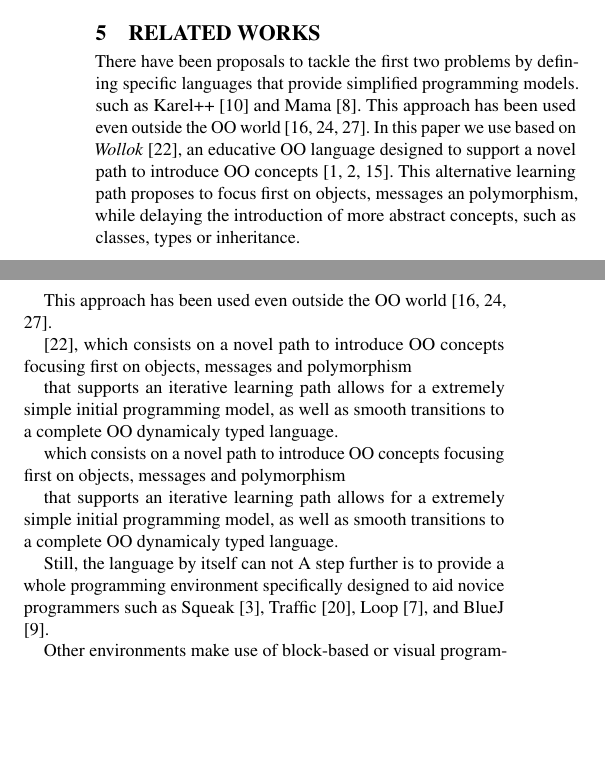
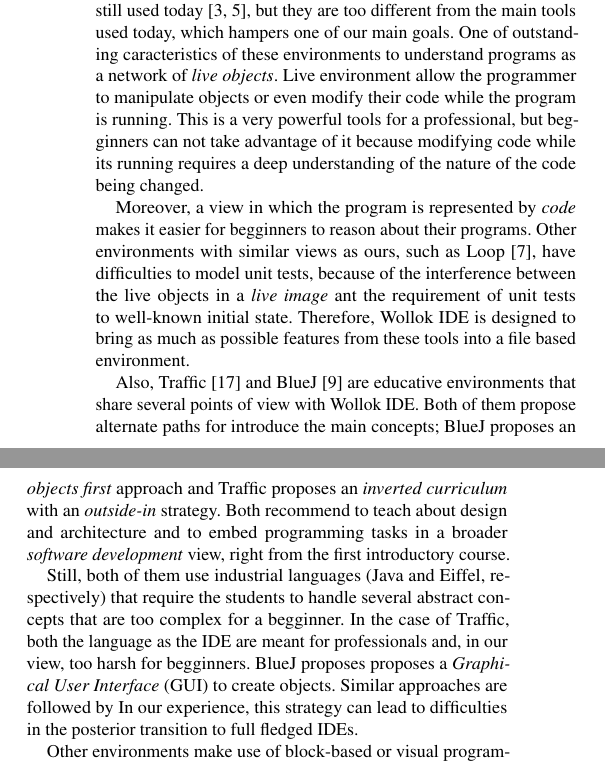
Before and after one commit to npasserini/2017-Wollok-Lacio, a LaTeX paper (2018-01-iticse/main.tex, which reads 2018-01-iticse/relatedWorks.tex): two parts of the columns of page 5 of 7, joined at a grey line, cut at the place of the change, the shorter picture padded with empty space. Compiled offline with pdfLaTeX.

Commit message:
Nueva sección Related Work

```diff
--- a/2018-01-iticse/relatedWorks.tex
+++ b/2018-01-iticse/relatedWorks.tex
@@ -8,6 +9,49 @@ which shares several points of view with our approach (\cf \secref{related}).
+These environments are undoubtedly powerful
+and many of the tools and ideas they introduced are still used today
+\cite{ingalls_back_1997,ducasse2006squeak},
+but they are too different from the main tools used today,
+which hampers one of our main goals.
+%Subjectively, students are less motivated to learn tools that they perceive as outmoded;
+%objectively, both students and teachers have sometimes a hard time getting used to these tools that require them to think in a different way as the rest of the tools they use.
+One of outstanding caracteristics of these environments to understand programs as a network of \emph{live objects}.
+Live environment allow the programmer to manipulate objects or even modify their code
+while the program is running.
+This is a very powerful tools for a professional,
+but begginners can not take advantage of it
+because modifying code while its running requires
+a deep understanding of the nature of the code being changed.
 
+Moreover, a view in which the program is represented by \emph{code}
+makes it easier for begginners to reason about their programs.
+Other environments with similar views as ours, such as Loop \cite{griggio_programming_2011},
+have difficulties to model unit tests,
+because of the interference between the live objects in a \emph{live image}
+ant the requirement of unit tests to well-known initial state.
+Therefore, Wollok IDE is designed to bring as much as possible features from these tools into a
+file based environment.
 
+% Esto habla de lenguajes
+%There have been proposals to tackle the first two problems by defining specific languages
+%that provide simplified programming models.
+%such as Karel++~\cite{bergin_karel++:_1996} and Mama~\cite{harrisonmama}.
+%This approach has been used even outside the OO world \cite{feurzeig_programming-languages_1970, pattis_karel_1981, lopez_nombre_2012}.
 
-Other approaches have put their focus in the
-A step further is to provide a whole programming environment specifically designed to aid novice programmers.
+% diagnóstico similar
+Also, Traffic \cite{broy_outside-method_2003} and BlueJ \cite{bennedsen_bluej_2010}
+are educative environments that share several points of view with Wollok IDE.
+Both of them propose alternate paths for introduce the main concepts;
+BlueJ proposes an \emph{objects first} approach
+and Traffic proposes an \emph{inverted curriculum} with an \emph{outside-in} strategy.
+Both recommend to teach about design and architecture
+and to embed programming tasks in a broader \emph{software development} view,
+right from the first introductory course.
 
+Still, both of them use industrial languages (Java and Eiffel, respectively)
+that require the students to handle several abstract concepts
+that are too complex for a begginner.
+In the case of Traffic, both the language as the IDE are meant for professionals
+and, in our view, too harsh for begginners.
+BlueJ proposes proposes a \emph{Graphical User Interface} (GUI) to create objects.
+Similar approaches are followed by
+In our experience, this strategy can lead to difficulties
+in the posterior transition to full fledged IDEs.
@@ -19,43 +59,3 @@ and BlueJ .
 Other environments make use of block-based or visual programming,
 such as Scratch \cite{malan_scratch_2007}, Etoys \cite{lee_empowering_2011} and Kodu \cite{kodu}.
 In our vision, these tools are suitable for stimulating interest in programming and for being used in secondary education, but not beyond that stage.
-
-Other educators propose to use industrial languages in introductory courses,
-such as Java \cite{kolling2001guidelines}, Eiffel \cite{meyer1993towards}, Smalltalk \cite{ducasse2006squeak} and Self \cite{Unga87a}.
-
-
-\section{Related Works}
-\label{sec:related}
-
-% Primero hablar de lenguajes específicos para enseñar
-There have been proposals to tackle the first two problems by defining specific languages
-that provide simplified programming models.
-such as Karel++~\cite{bergin_karel++:_1996} and Mama~\cite{harrisonmama}.
-This approach has been used even outside the OO world \cite{feurzeig_programming-languages_1970, pattis_karel_1981, lopez_nombre_2012}.
-In this paper we use based on \emph{Wollok} \cite{passerini2017wollok},
-an educative OO language designed to support a novel path to introduce OO concepts \cite{lombardi_instances_2007,lombardi_carlos_alumnos_2008,spigariol_lucas_ensenando_2013}.
-This alternative learning path proposes to focus first on objects, messages an polymorphism,
-while delaying the introduction of more abstract concepts, such as classes, types or inheritance.
-
-This approach has been used even outside the OO world \cite{feurzeig_programming-languages_1970, pattis_karel_1981, lopez_nombre_2012}.
-
-\cite{passerini2017wollok},
-which consists on a novel path to introduce OO concepts focusing first on objects, messages and polymorphism
-
-that supports an iterative learning path allows for a extremely simple initial programming model,
-as well as smooth transitions to a complete OO dynamicaly typed language.
-
-which consists on a novel path to introduce OO concepts focusing first on objects, messages and polymorphism
-
-that supports an iterative learning path allows for a extremely simple initial programming model,
-as well as smooth transitions to a complete OO dynamicaly typed language.
-
-% Environments
-Still, the language by itself can not
-A step further is to provide a whole programming environment specifically designed to aid novice programmers
-such as Squeak \cite{ingalls_back_1997},
-Traffic \cite{broy_outside-method_2003},
-Loop \cite{griggio_programming_2011},
-and BlueJ \cite{bennedsen_bluej_2010}.
-
-Other environments make use of block-based or visual programming,
```
Also changed, not shown: 2018-01-iticse/temp.tex (+0 -71 lines), 2018-01-iticse/main.pdf, 2018-01-iticse/relatedWorks.tex (27 more changed lines).
